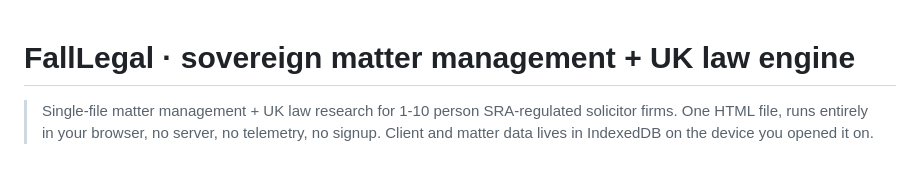
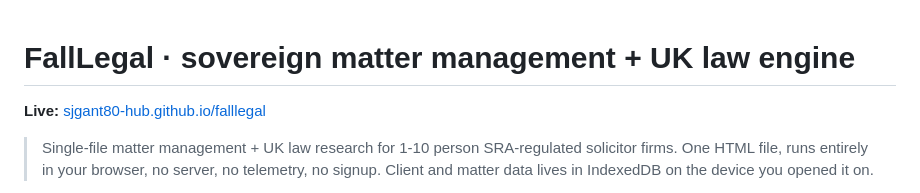
Before and after one commit to sjgant80-hub/falllegal, a Markdown page: README.md, the part around the change. GitHub-like rendering; blank space fills up the shorter version.

Commit message:
README: add standard Live app link

```diff
--- a/README.md
+++ b/README.md
@@ -1,4 +1,6 @@
 # FallLegal · sovereign matter management + UK law engine
+
+**Live:** [sjgant80-hub.github.io/falllegal](https://sjgant80-hub.github.io/falllegal/)
 
 > Single-file matter management + UK law research for 1-10 person SRA-regulated solicitor firms. One HTML file, runs entirely in your browser, no server, no telemetry, no signup. Client and matter data lives in IndexedDB on the device you opened it on.
 
```
